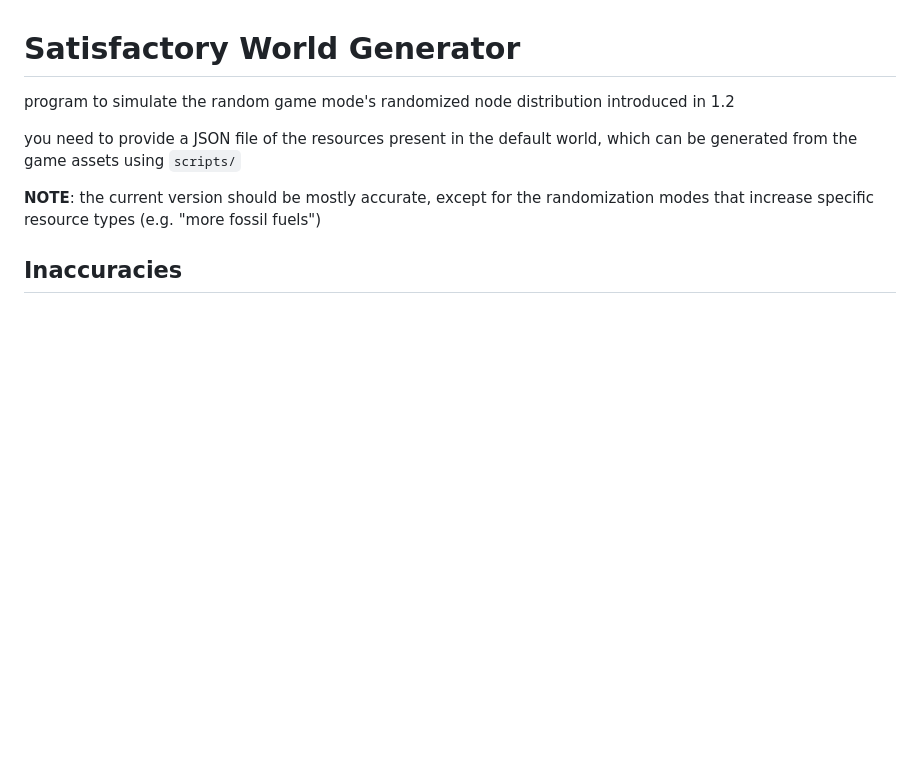
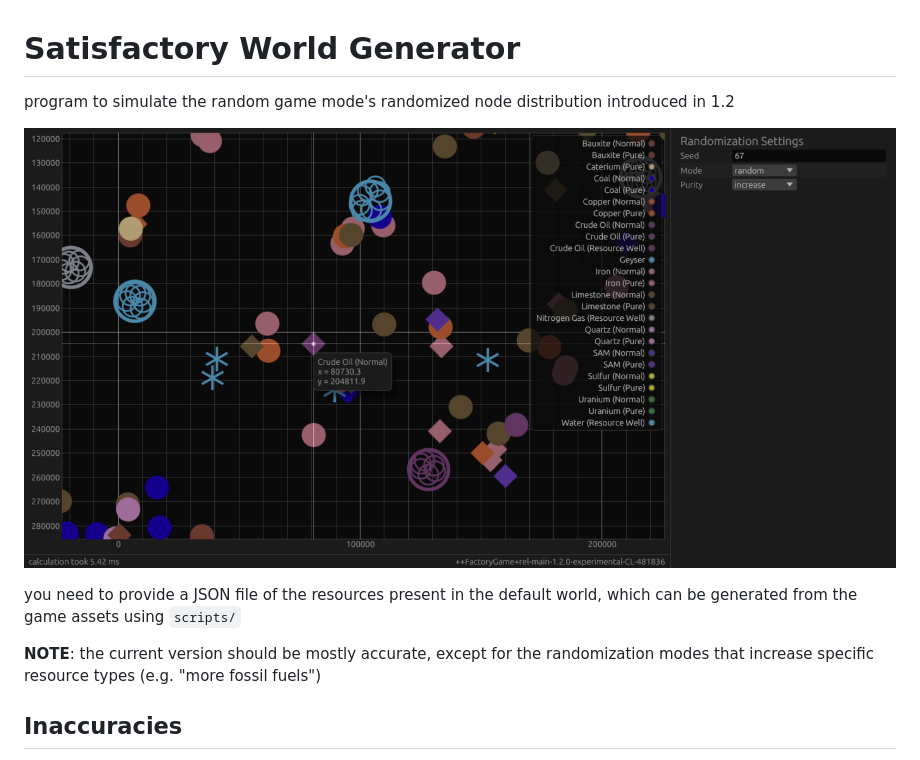
Before and after one commit to Konsl/satisfactory-world-generator, a Markdown page: README.md, the part around the change. GitHub-like rendering; pictures changed too: screenshot.png (added); blank space fills up the shorter version.

Commit message:
add screenshot

```diff
--- a/README.md
+++ b/README.md
@@ -1,5 +1,7 @@
 # Satisfactory World Generator
 program to simulate the random game mode's randomized node distribution introduced in 1.2
+
+![screenshot](screenshot.png)
 
 you need to provide a JSON file of the resources present in the default world, which can be generated from the game assets using `scripts/`
 
```
